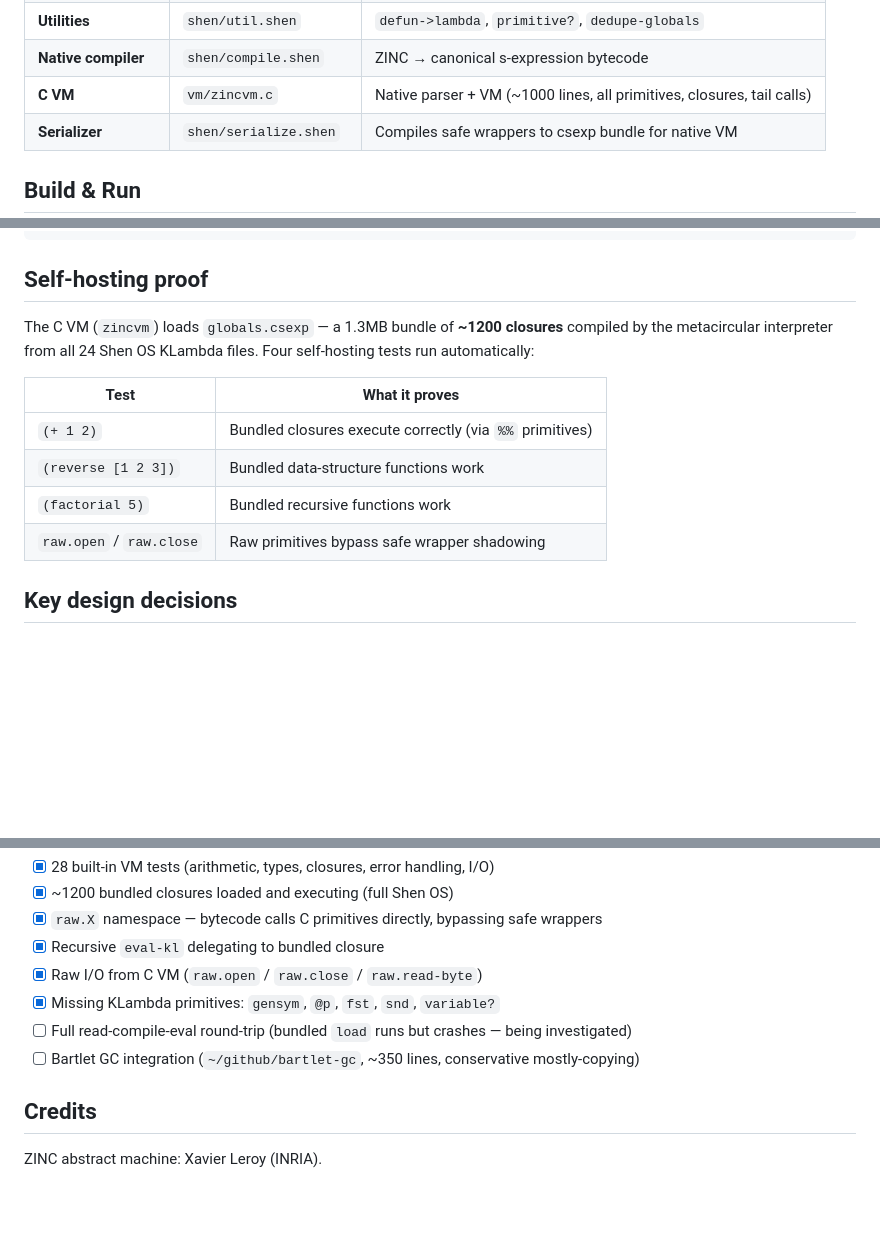
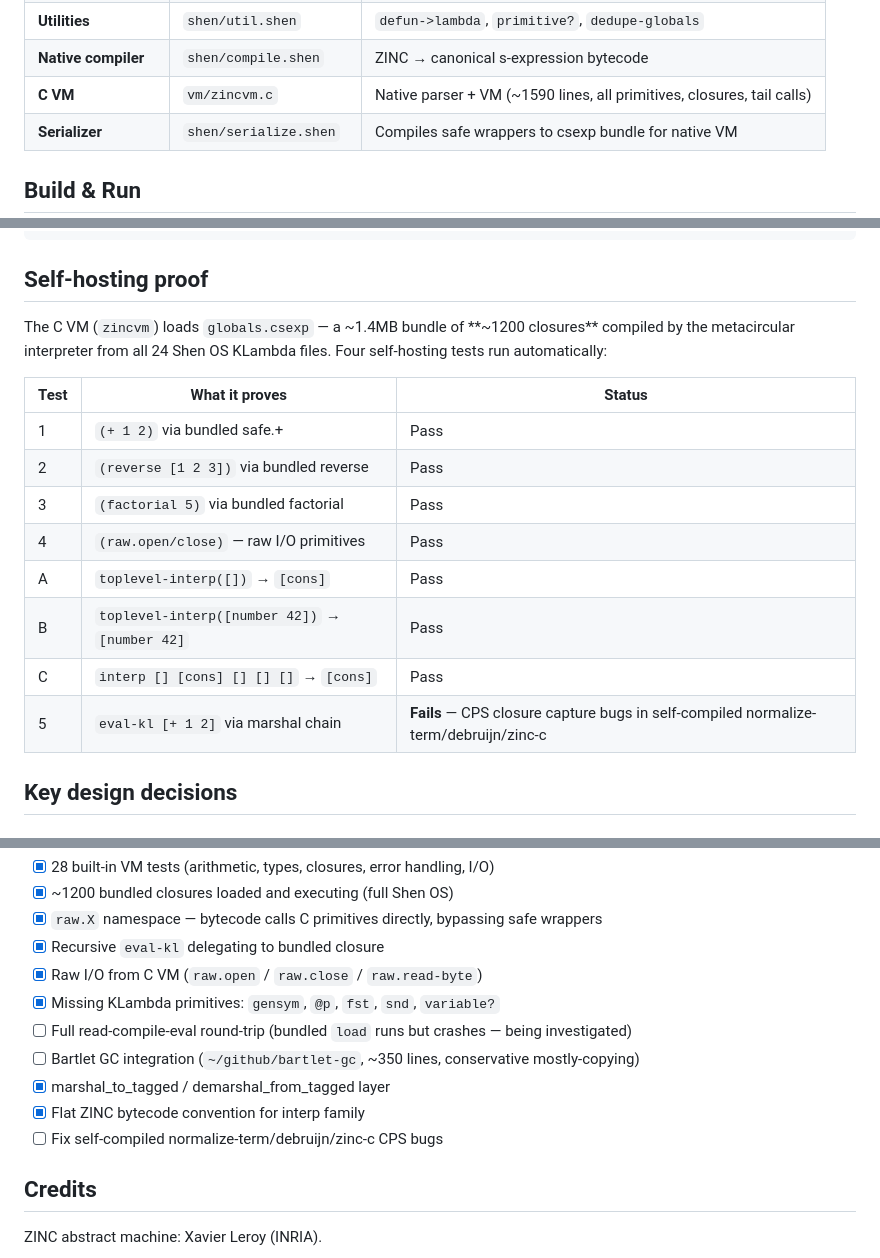
Before and after one commit to fixpoint-linux/shen-meta, a Markdown page: README.md, 3 parts joined by grey strips. Rendered like a GitHub page; blank space fills up the shorter version.

```diff
--- a/README.md
+++ b/README.md
@@ -22,7 +22,7 @@ Shen source → kmacros → normalize → debruijn → zinc-c → csexp → C VM
 | **KLambda loader** | `shen/load.shen` | Raw s-expression parser + `interp-load` for `.kl` files |
 | **Utilities** | `shen/util.shen` | `defun->lambda`, `primitive?`, `dedupe-globals` |
 | **Native compiler** | `shen/compile.shen` | ZINC → canonical s-expression bytecode |
-| **C VM** | `vm/zincvm.c` | Native parser + VM (~1000 lines, all primitives, closures, tail calls) |
+| **C VM** | `vm/zincvm.c` | Native parser + VM (~1590 lines, all primitives, closures, tail calls) |
 | **Serializer** | `shen/serialize.shen` | Compiles safe wrappers to csexp bundle for native VM |
 
 ## Build & Run
@@ -53,14 +53,18 @@ Example: `(+ 1 2)` → `(mn[1:n]2un[1:n]1ug[1:s]+p)`
 
 ## Self-hosting proof
 
-The C VM (`zincvm`) loads `globals.csexp` — a 1.3MB bundle of **~1200 closures** compiled by the metacircular interpreter from all 24 Shen OS KLambda files. Four self-hosting tests run automatically:
+The C VM (`zincvm`) loads `globals.csexp` — a ~1.4MB bundle of **~1200 closures** compiled by the metacircular interpreter from all 24 Shen OS KLambda files. Four self-hosting tests run automatically:
 
-| Test | What it proves |
-|---|---|
-| `(+ 1 2)` | Bundled closures execute correctly (via `%%` primitives) |
-| `(reverse [1 2 3])` | Bundled data-structure functions work |
-| `(factorial 5)` | Bundled recursive functions work |
-| `raw.open` / `raw.close` | Raw primitives bypass safe wrapper shadowing |
+| Test | What it proves | Status |
+|---|---|---|
+| 1 | `(+ 1 2)` via bundled safe.+ | Pass |
+| 2 | `(reverse [1 2 3])` via bundled reverse | Pass |
+| 3 | `(factorial 5)` via bundled factorial | Pass |
+| 4 | `(raw.open/close)` — raw I/O primitives | Pass |
+| A | `toplevel-interp([])` → `[cons]` | Pass |
+| B | `toplevel-interp([number 42])` → `[number 42]` | Pass |
+| C | `interp [] [cons] [] [] []` → `[cons]` | Pass |
+| 5 | `eval-kl [+ 1 2]` via marshal chain | **Fails** — CPS closure capture bugs in self-compiled normalize-term/debruijn/zinc-c |
 
 ## Key design decisions
 
@@ -82,6 +86,9 @@ The C VM (`zincvm`) loads `globals.csexp` — a 1.3MB bundle of **~1200 closures
 - [x] Missing KLambda primitives: `gensym`, `@p`, `fst`, `snd`, `variable?`
 - [ ] Full read-compile-eval round-trip (bundled `load` runs but crashes — being investigated)
 - [ ] Bartlet GC integration (`~/github/bartlet-gc`, ~350 lines, conservative mostly-copying)
+- [x] marshal_to_tagged / demarshal_from_tagged layer
+- [x] Flat ZINC bytecode convention for interp family
+- [ ] Fix self-compiled normalize-term/debruijn/zinc-c CPS bugs
 
 ## Credits
 
```
Also changed, not shown: AGENTS.md (+23 -3 lines).
